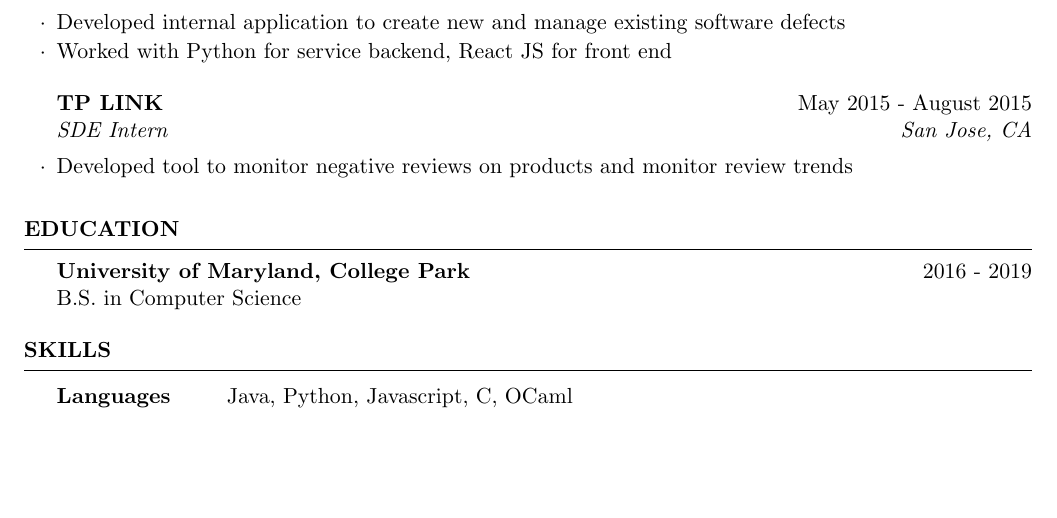
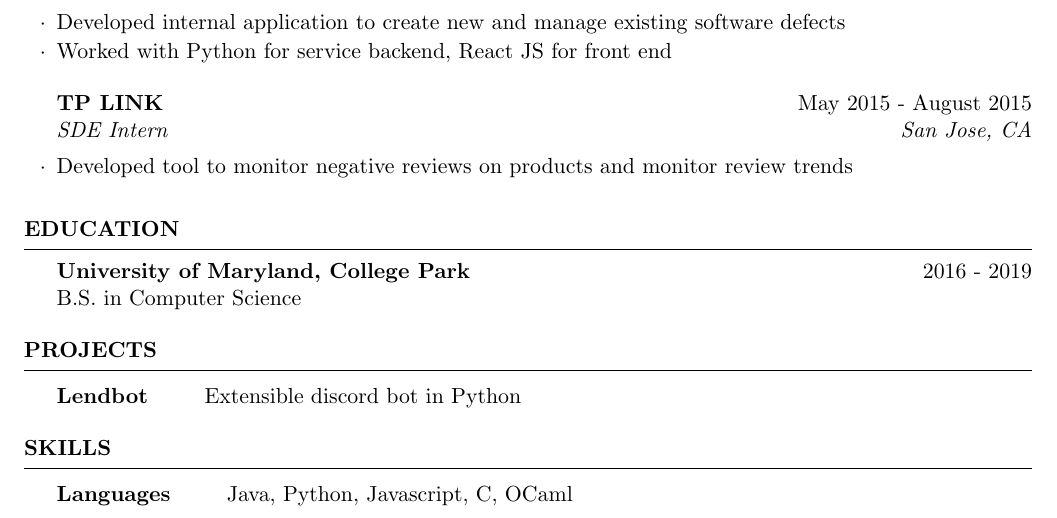
Before and after one commit to blerud/resume, a LaTeX CV (resume.tex): part of the page, cut so that both start at the same text, the shorter picture padded with empty space. Compiled offline with pdfLaTeX.

Commit message:
add back lendbot

```diff
--- a/resume.tex
+++ b/resume.tex
@@ -44,6 +44,12 @@
     { B.S. in Computer Science}
   \end{rSection}
 
+  \begin{rSection}{Projects}
+    \begin{tabular}{ @{} >{\bfseries}l @{\hspace{6ex}} l }
+      Lendbot & Extensible discord bot in Python \\
+    \end{tabular}
+  \end{rSection}
+
   \begin{rSection}{Skills}
     \begin{tabular}{ @{} >{\bfseries}l @{\hspace{6ex}} l }
       Languages & Java, Python, Javascript, C, OCaml \\
```
